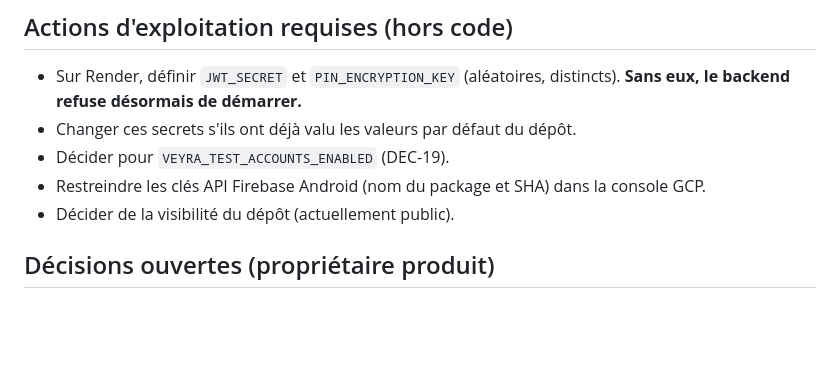
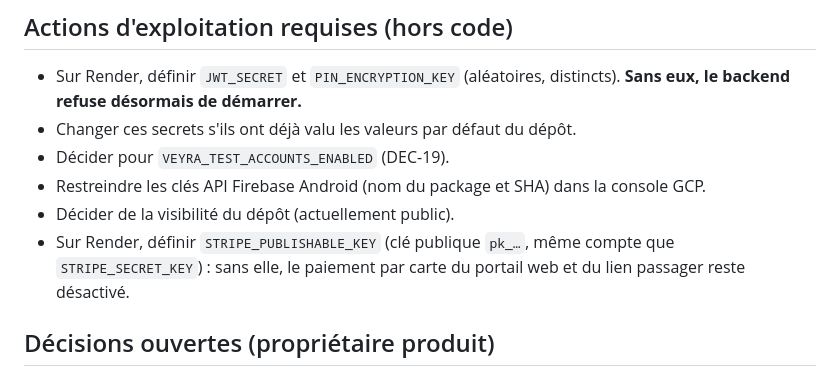
Before and after one commit to fellimohamed22-source/Veyra, a Markdown page: docs/v4/DECISIONS_ET_LOTS.md, the part around the change. Rendered like a GitHub page; blank space fills up the shorter version.

Commit message:
docs(v4): STRIPE_PUBLISHABLE_KEY on Render for web card payment
Co-Authored-By: Claude Opus 5.5 <noreply@anthropic.com>

```diff
--- a/docs/v4/DECISIONS_ET_LOTS.md
+++ b/docs/v4/DECISIONS_ET_LOTS.md
@@ -45,6 +45,7 @@ Rollback : chaque migration documente son `DROP` dans son en-tête.
 - Décider pour `VEYRA_TEST_ACCOUNTS_ENABLED` (DEC-19).
 - Restreindre les clés API Firebase Android (nom du package et SHA) dans la console GCP.
 - Décider de la visibilité du dépôt (actuellement public).
+- Sur Render, définir `STRIPE_PUBLISHABLE_KEY` (clé publique `pk_…`, même compte que `STRIPE_SECRET_KEY`) : sans elle, le paiement par carte du portail web et du lien passager reste désactivé.
 
 ## Décisions ouvertes (propriétaire produit)
 
```
